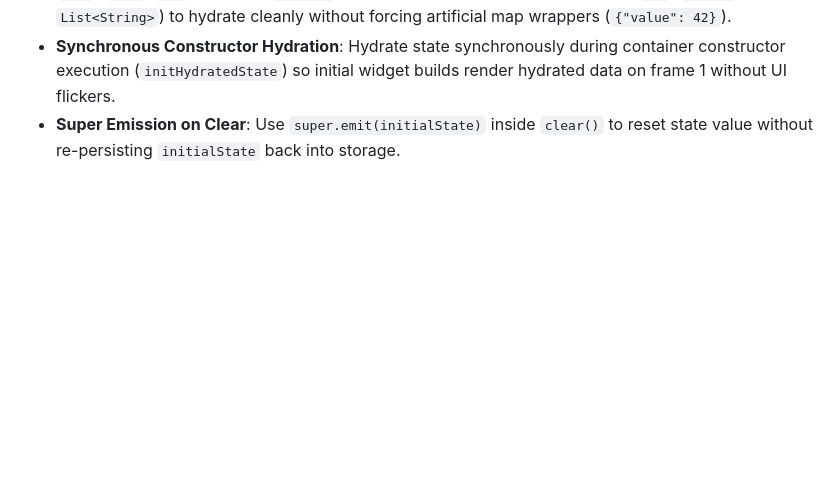
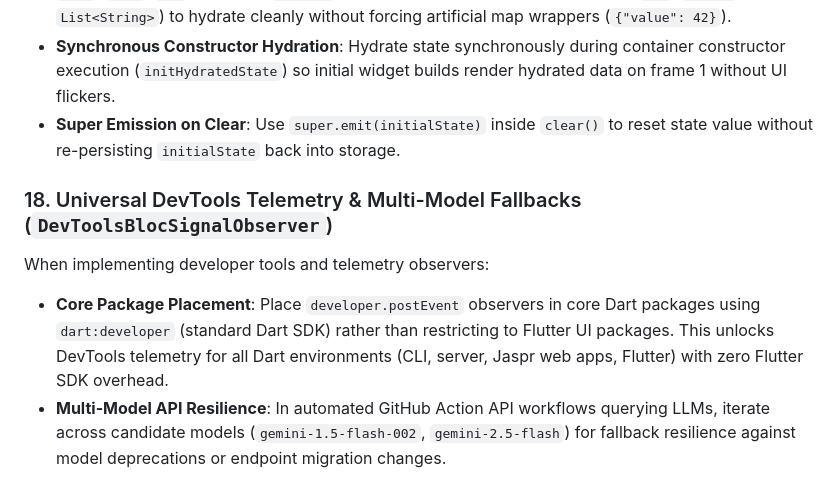
Before and after one commit to RandalSchwartz/BlocSignal, a Markdown page: AGENTS.md, the part around the change. Rendered like a GitHub page; blank space fills up the shorter version.

Commit message:
docs(agents): document learning 18 for universal devtools placement and multi-model fallbacks

```diff
--- a/AGENTS.md
+++ b/AGENTS.md
@@ -193,3 +193,8 @@ When designing state persistence adapters (such as `HydratedCubitSignal` and `Hy
 * **`dynamic` / `Object?` Serialization**: Accept `dynamic` / `Object?` in `fromJson` and `toJson` rather than restricting to `Map<String, dynamic>`. Standard Dart `jsonDecode` returns primitives (`num`, `String`, `bool`, `List`, `Map`). Allowing `dynamic` enables primitive and collection cubits (`int`, `String`, `List<String>`) to hydrate cleanly without forcing artificial map wrappers (`{"value": 42}`).
 * **Synchronous Constructor Hydration**: Hydrate state synchronously during container constructor execution (`initHydratedState`) so initial widget builds render hydrated data on frame 1 without UI flickers.
 * **Super Emission on Clear**: Use `super.emit(initialState)` inside `clear()` to reset state value without re-persisting `initialState` back into storage.
+
+### 18. Universal DevTools Telemetry & Multi-Model Fallbacks (`DevToolsBlocSignalObserver`)
+When implementing developer tools and telemetry observers:
+* **Core Package Placement**: Place `developer.postEvent` observers in core Dart packages using `dart:developer` (standard Dart SDK) rather than restricting to Flutter UI packages. This unlocks DevTools telemetry for all Dart environments (CLI, server, Jaspr web apps, Flutter) with zero Flutter SDK overhead.
+* **Multi-Model API Resilience**: In automated GitHub Action API workflows querying LLMs, iterate across candidate models (`gemini-1.5-flash-002`, `gemini-2.5-flash`) for fallback resilience against model deprecations or endpoint migration changes.
```
